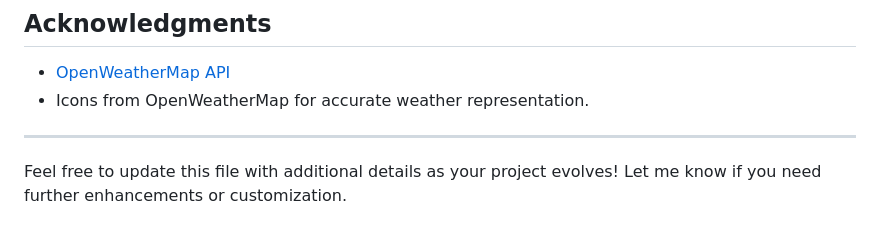
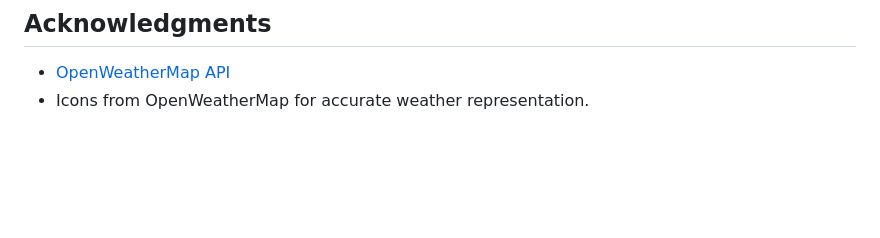
Before and after one commit to Yaarub-N/inl-mning, a Markdown page: README.md, the part around the change. GitHub-like rendering; blank space fills up the shorter version.

```diff
--- a/README.md
+++ b/README.md
@@ -129,7 +129,3 @@ cd weather-theme-toggle
 ## **Acknowledgments**
 - [OpenWeatherMap API](https://openweathermap.org/)
 - Icons from OpenWeatherMap for accurate weather representation.
-
----
-
-Feel free to update this file with additional details as your project evolves! Let me know if you need further enhancements or customization.
```
